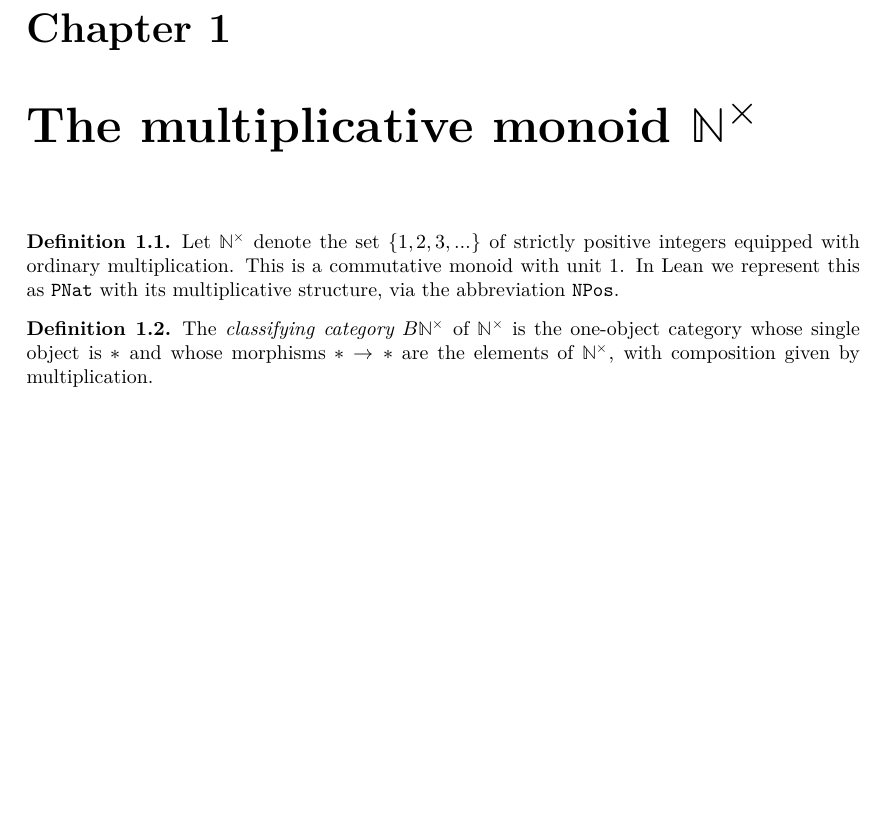
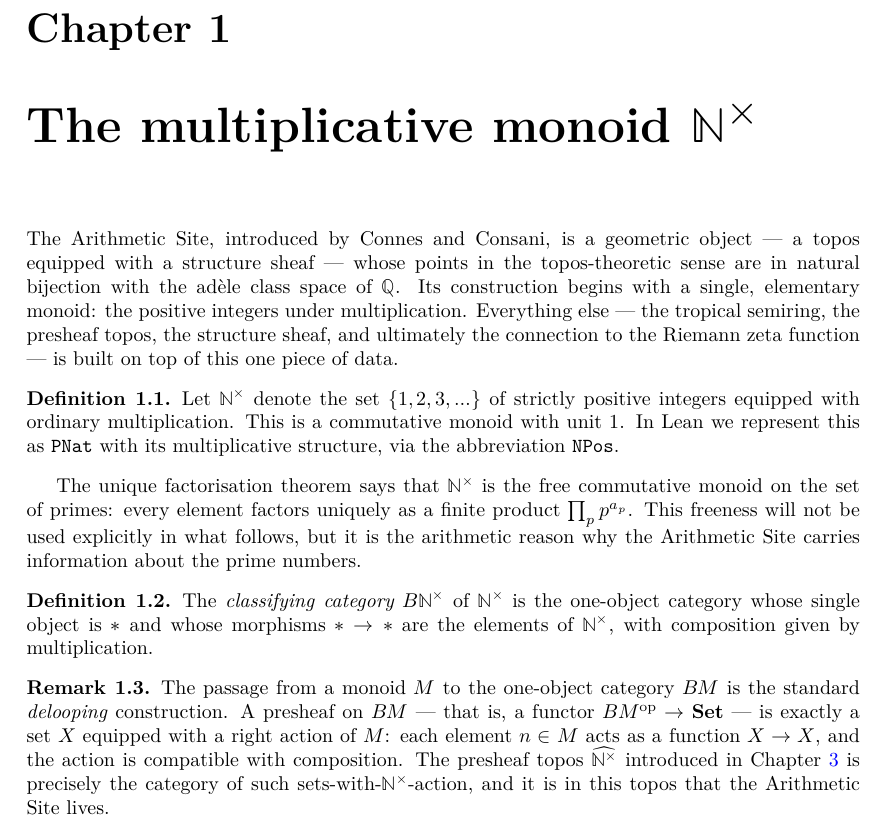
Before and after one commit to JonBannon/ArithmeticSite, a LaTeX document (blueprint/src/print.tex, which reads blueprint/src/content.tex): part of page 2 of 10, cut so that both start at the same text, the shorter picture padded with empty space. Compiled offline with XeLaTeX.

Commit message:
fleshing out chapter 1 in the content.tex

```diff
--- a/blueprint/src/content.tex
+++ b/blueprint/src/content.tex
@@ -1,4 +1,13 @@
 \chapter{The multiplicative monoid \texorpdfstring{$\Nplus$}{N+}}
+
+The Arithmetic Site, introduced by Connes and Consani, is a geometric
+object — a topos equipped with a structure sheaf — whose points in the
+topos-theoretic sense are in natural bijection with the adèle class space
+of $\mathbb{Q}$.  Its construction begins with a single, elementary
+monoid: the positive integers under multiplication.  Everything else —
+the tropical semiring, the presheaf topos, the structure sheaf, and
+ultimately the connection to the Riemann zeta function — is built on top
+of this one piece of data.
 
 \begin{definition}[label=def:Nplus]
   Let $\Nplus$ denote the set $\{1, 2, 3, \ldots\}$ of strictly positive
@@ -8,12 +17,30 @@
   structure, via the abbreviation \texttt{NPos}.
 \end{definition}
 
+The unique factorisation theorem says that $\Nplus$ is the free
+commutative monoid on the set of primes: every element factors uniquely
+as a finite product $\prod_p p^{a_p}$.  This freeness will not be used
+explicitly in what follows, but it is the arithmetic reason why the
+Arithmetic Site carries information about the prime numbers.
+
 \begin{definition}[label=def:BNplus, uses=def:Nplus]
   The \emph{classifying category} $B\Nplus$ of $\Nplus$ is the
   one-object category whose single object is $*$ and whose morphisms
   $* \to *$ are the elements of $\Nplus$, with composition given by
   multiplication.
 \end{definition}
+
+\begin{remark}
+  The passage from a monoid $M$ to the one-object category $BM$ is the
+  standard \emph{delooping} construction.  A presheaf on $BM$ — that is,
+  a functor $BM^{\mathrm{op}} \to \Cat{Set}$ — is exactly a set $X$
+  equipped with a right action of $M$: each element $n \in M$ acts as a
+  function $X \to X$, and the action is compatible with composition.
+  The presheaf topos $\PSh{\Nplus}$ introduced in
+  Chapter~\ref{chap:presheaf_topos} is precisely the category of such
+  sets-with-$\Nplus$-action, and it is in this topos that the Arithmetic
+  Site lives.
+\end{remark}
 
 \chapter{The tropical semiring \texorpdfstring{$\Nbar$}{Nbar}}
 
```
Also changed, not shown: blueprint/src/content.tex (1 more changed lines).
